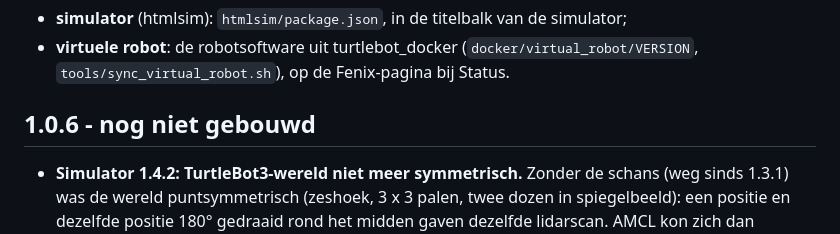
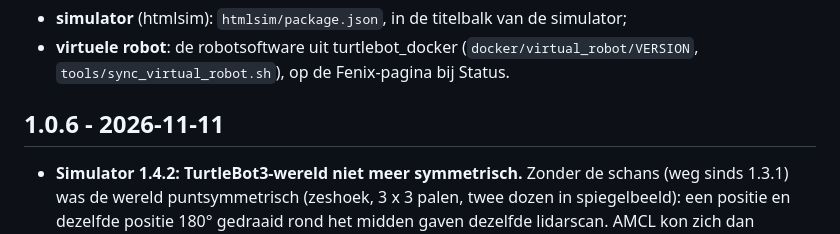
Before and after one commit to JeremyLebon/turtlebot_vis, a Markdown page: CHANGELOG.md, the part around the change. Drawn GitHub-style.

Commit message:
CHANGELOG: 1.0.6 gebouwd en gepusht
Co-Authored-By: Claude Opus 5.5 <noreply@anthropic.com>
Claude-Session: https://claude.ai/code/session_01F71shPA8DKJ6SunZfQ5EXb

```diff
--- a/CHANGELOG.md
+++ b/CHANGELOG.md
@@ -12,7 +12,7 @@ Eigen versies, los daarvan:
   (`docker/virtual_robot/VERSION`, `tools/sync_virtual_robot.sh`), op de
   Fenix-pagina bij Status.
 
-## 1.0.6 - nog niet gebouwd
+## 1.0.6 - 2026-11-11
 - **Simulator 1.4.2: TurtleBot3-wereld niet meer symmetrisch.** Zonder de
   schans (weg sinds 1.3.1) was de wereld puntsymmetrisch (zeshoek, 3 x 3
   palen, twee dozen in spiegelbeeld): een positie en dezelfde positie 180°
```
